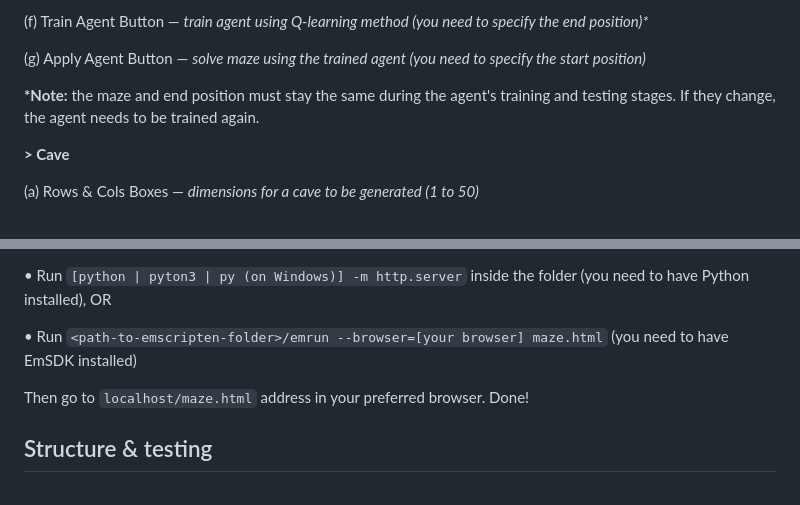
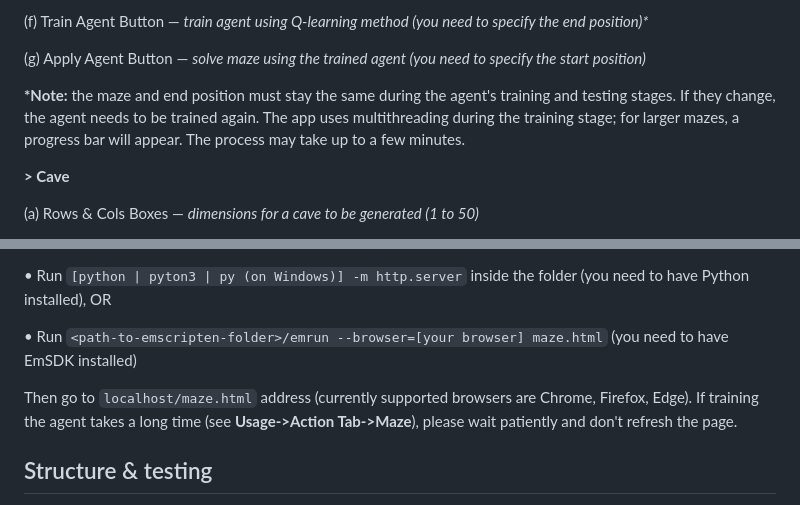
Before and after one commit to JakeTheSillySnake/MazesAndCaves, a Markdown page: README.md, 2 parts joined by grey strips. GitHub-like rendering.

```diff
--- a/README.md
+++ b/README.md
@@ -110,7 +110,7 @@ __> Maze__
 
 </br>
 
-__*Note:__ the maze and end position must stay the same during the agent's training and testing stages. If they change, the agent needs to be trained again.
+__*Note:__ the maze and end position must stay the same during the agent's training and testing stages. If they change, the agent needs to be trained again. The app uses multithreading during the training stage; for larger mazes, a progress bar will appear. The process may take up to a few minutes.
 
 </br>
 
@@ -144,7 +144,7 @@ Additionally, you can use the app without installing it, through a local server.
 
 • Run `<path-to-emscripten-folder>/emrun --browser=[your browser] maze.html` (you need to have EmSDK installed)
 
-Then go to `localhost/maze.html` address in your preferred browser. Done!
+Then go to `localhost/maze.html` address (currently supported browsers are Chrome, Firefox, Edge). If training the agent takes a long time (see __Usage->Action Tab->Maze__), please wait patiently and don't refresh the page.
 
 
 ## Structure & testing
```
